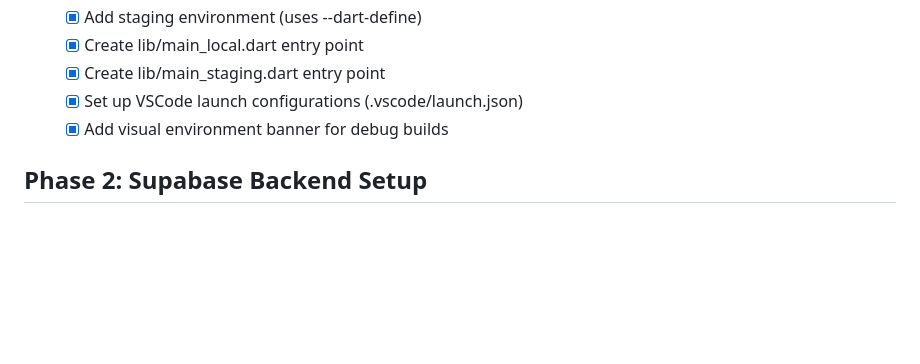
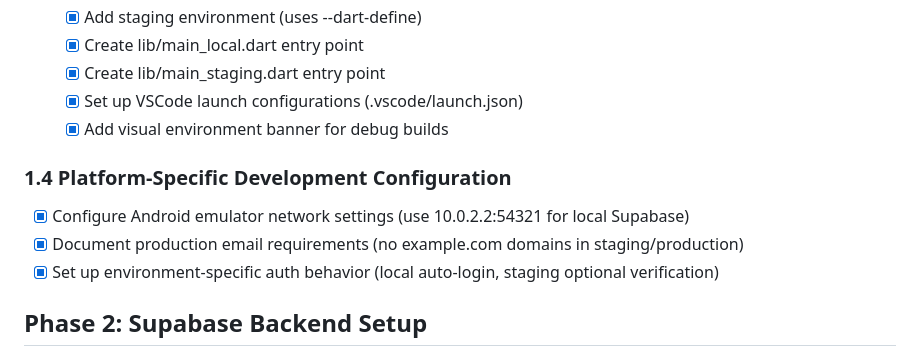
Before and after one commit to avanschie/cc_workout_app, a Markdown page: TODO_MVP.md, the part around the change printed below. Drawn GitHub-style; blank space fills up the shorter version.

```diff
--- a/TODO_MVP.md
+++ b/TODO_MVP.md
@@ -45,6 +55,11 @@
   - [x] Set up VSCode launch configurations (.vscode/launch.json)
   - [x] Add visual environment banner for debug builds
 
+### 1.4 Platform-Specific Development Configuration
+- [x] Configure Android emulator network settings (use 10.0.2.2:54321 for local Supabase)
+- [x] Document production email requirements (no example.com domains in staging/production)
+- [x] Set up environment-specific auth behavior (local auto-login, staging optional verification)
+
 ## Phase 2: Supabase Backend Setup
 
 ### 2.1 Database Schema
```
Also changed, not shown: other parts of TODO_MVP.md (+58 -21 lines).
